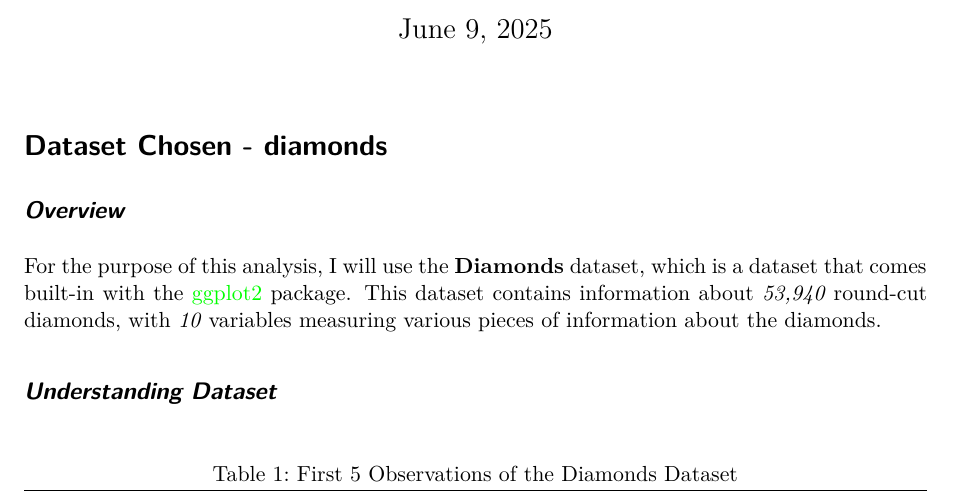
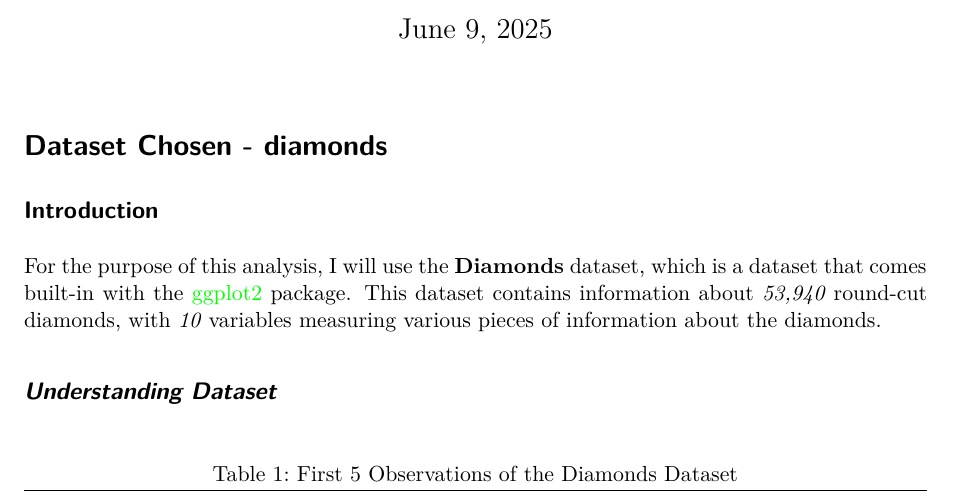
Before and after one commit to alan-mcloughlin/homework_1_git_setup, a Quarto document (Homework_1_23212461.qmd): part of page 1 of 3, cut so that both start at the same text. Rendered offline with R 4.5, knitr and Pandoc in place of Quarto, then LaTeX, with nearby package versions.

Commit message:
Commit with second change

```diff
--- a/Homework_1_23212461.qmd
+++ b/Homework_1_23212461.qmd
@@ -12,7 +12,7 @@ echo: false
 
 # Dataset Chosen - diamonds
 
-## *Overview*
+## Introduction
 
 For the purpose of this analysis, I will use the **Diamonds** dataset, which is a dataset that comes built-in with the \textcolor{green}{ggplot2} package. This dataset contains information about *53,940* round-cut diamonds, with *10* variables measuring various pieces of information about the diamonds.
 
```
